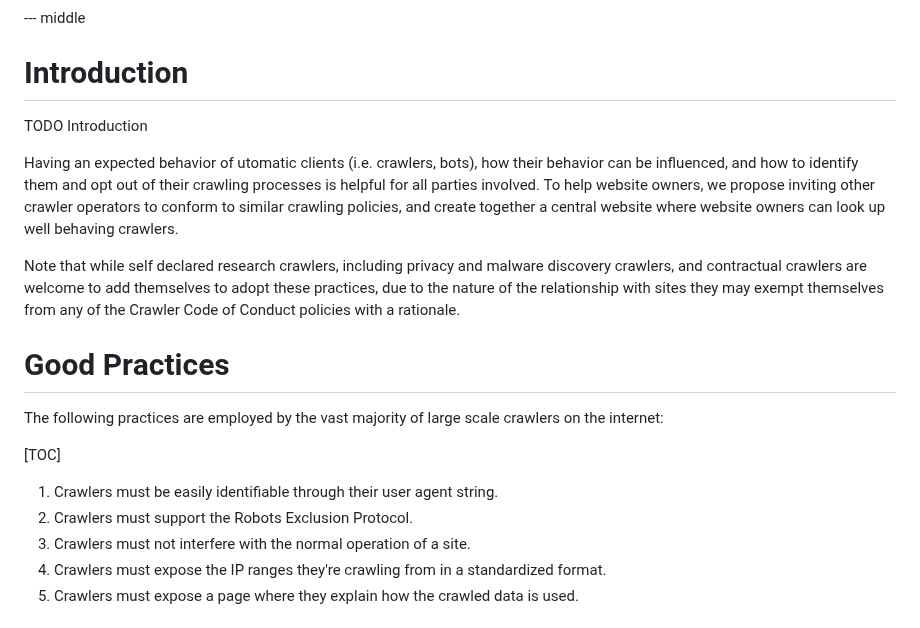
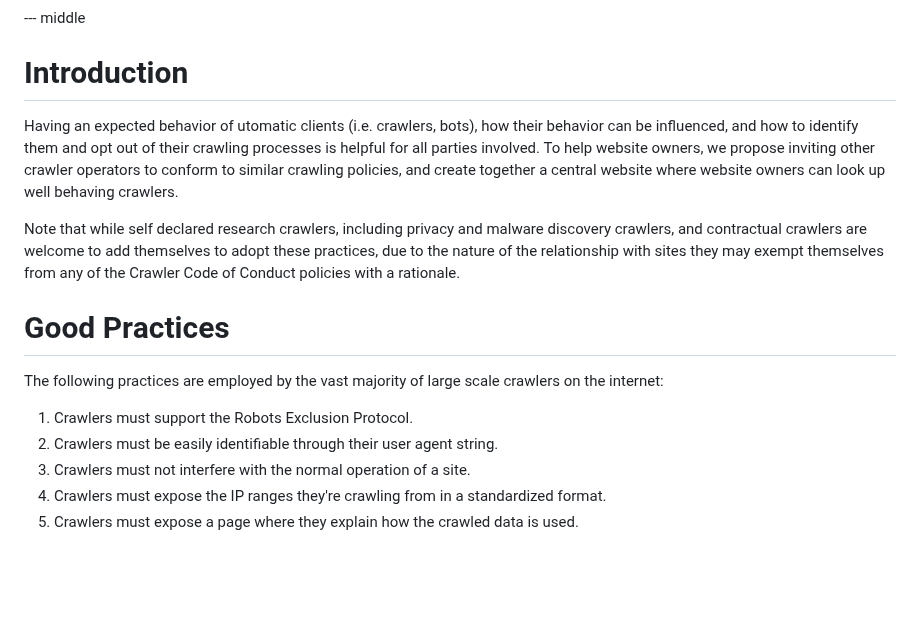
Before and after one commit to garyillyes/cbcp, a Markdown page: draft-illyes-cbcp.md, the part around the change. GitHub-like rendering; blank space fills up the shorter version.

```diff
--- a/draft-illyes-cbcp.md
+++ b/draft-illyes-cbcp.md
@@ -35,8 +35,6 @@ TODO Abstract
 
 # Introduction
 
-TODO Introduction
-
 Having an expected behavior of utomatic clients (i.e. crawlers, bots), how their behavior
 can be influenced, and how to identify them and opt out of their crawling processes is
 helpful for all parties involved. To help website owners, we propose inviting other
@@ -54,10 +52,8 @@ the Crawler Code of Conduct policies with a rationale.
 The following practices are employed by the vast majority of large scale crawlers on the
 internet:
 
-[TOC]
-
-1. Crawlers must be easily identifiable through their user agent string.
-2. Crawlers must support the Robots Exclusion Protocol.
+1. Crawlers must support the Robots Exclusion Protocol.
+2. Crawlers must be easily identifiable through their user agent string.
 3. Crawlers must not interfere with the normal operation of a site.
 4. Crawlers must expose the IP ranges they're crawling from in a standardized format.
 5. Crawlers must expose a page where they explain how the crawled data is used.
```
